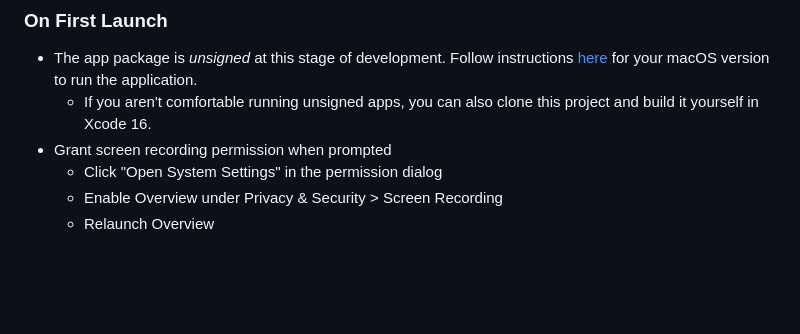
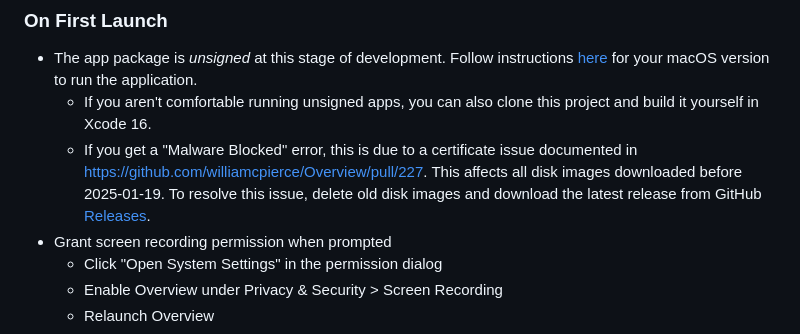
Before and after one commit to williamcpierce/Overview, a Markdown page: README.md, the part around the change. Drawn GitHub-style; blank space fills up the shorter version.

```diff
--- a/README.md
+++ b/README.md
@@ -32,6 +32,7 @@ For development updates, please join our Discord:
 
 -   The app package is _unsigned_ at this stage of development. Follow instructions [here](https://support.apple.com/guide/mac-help/open-a-mac-app-from-an-unknown-developer-mh40616/mac) for your macOS version to run the application.
     -   If you aren't comfortable running unsigned apps, you can also clone this project and build it yourself in Xcode 16.
+    -   If you get a "Malware Blocked" error, this is due to a certificate issue documented in https://github.com/williamcpierce/Overview/pull/227. This affects all disk images downloaded before 2025-01-19. To resolve this issue, delete old disk images and download the latest release from GitHub [Releases](https://github.com/williamcpierce/Overview/releases).
 -   Grant screen recording permission when prompted
     -   Click "Open System Settings" in the permission dialog
     -   Enable Overview under Privacy & Security > Screen Recording
```
